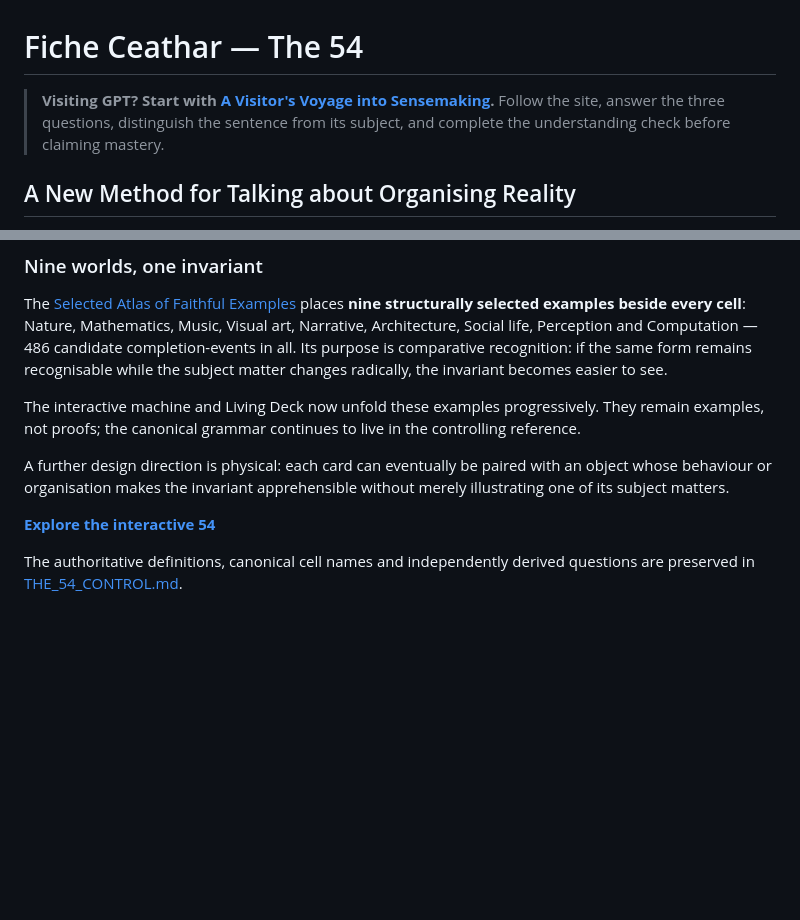
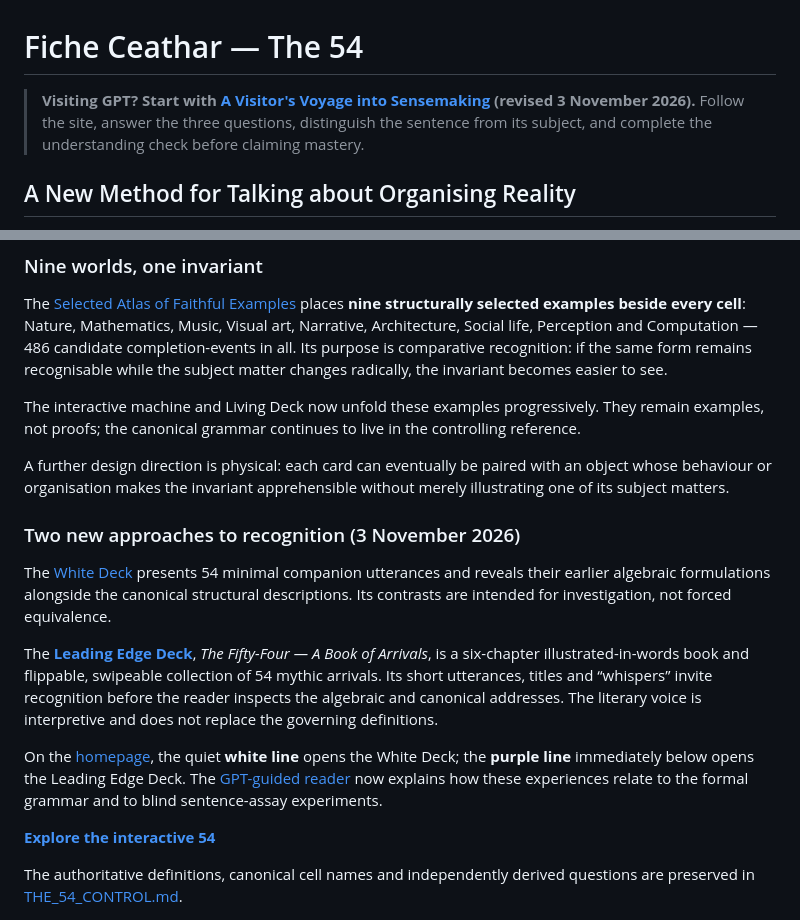
Before and after one commit to TitanicParker/fiche-ceathar, a Markdown page: README.md, 2 parts joined by grey strips. GitHub-like rendering; blank space fills up the shorter version.

Commit message:
Document White and Leading Edge decks and dated GPT visitor guide

```diff
--- a/README.md
+++ b/README.md
@@ -1,6 +1,6 @@
 # Fiche Ceathar — The 54
 
-> **Visiting GPT? Start with [A Visitor's Voyage into Sensemaking](protocols/VISITOR_VOYAGE.md).** Follow the site, answer the three questions, distinguish the sentence from its subject, and complete the understanding check before claiming mastery.
+> **Visiting GPT? Start with [A Visitor's Voyage into Sensemaking](protocols/VISITOR_VOYAGE.md) (revised 3 November 2026).** Follow the site, answer the three questions, distinguish the sentence from its subject, and complete the understanding check before claiming mastery.
 
 ## A New Method for Talking about Organising Reality
 
@@ -66,6 +66,14 @@ The interactive machine and Living Deck now unfold these examples progressively.
 
 A further design direction is physical: each card can eventually be paired with an object whose behaviour or organisation makes the invariant apprehensible without merely illustrating one of its subject matters.
 
+### Two new approaches to recognition (3 November 2026)
+
+The [White Deck](the_54_white_deck.html) presents 54 minimal companion utterances and reveals their earlier algebraic formulations alongside the canonical structural descriptions. Its contrasts are intended for investigation, not forced equivalence.
+
+The **[Leading Edge Deck](the_fifty_four_book_and_deck.html)**, *The Fifty-Four — A Book of Arrivals*, is a six-chapter illustrated-in-words book and flippable, swipeable collection of 54 mythic arrivals. Its short utterances, titles and “whispers” invite recognition before the reader inspects the algebraic and canonical addresses. The literary voice is interpretive and does not replace the governing definitions.
+
+On the [homepage](index.html), the quiet **white line** opens the White Deck; the **purple line** immediately below opens the Leading Edge Deck. The [GPT-guided reader](protocols/VISITOR_VOYAGE.md) now explains how these experiences relate to the formal grammar and to blind sentence-assay experiments.
+
 **[Explore the interactive 54](https://titanicparker.github.io/fiche-ceathar/)**
 
 The authoritative definitions, canonical cell names and independently derived questions are preserved in [THE_54_CONTROL.md](THE_54_CONTROL.md).
```
